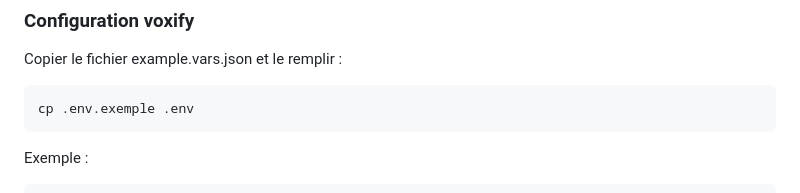
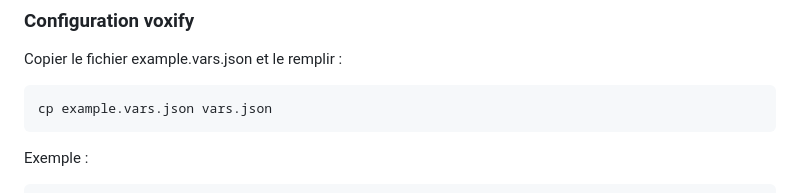
Before and after one commit to ApitechFR/jitsi-outlook-plugin, a Markdown page: README.md, the part around the change. Drawn GitHub-style.

Commit message:
fix: Update README instructions for copying configuration files

````diff
--- a/README.md
+++ b/README.md
@@ -43,7 +43,7 @@ ADDIN_BASE_URL=https://dev.joona.fr/plugin-outlook
 Copier le fichier example.vars.json et le remplir :
 
 ```bash
-cp .env.exemple .env
+cp example.vars.json vars.json
 ```
 Exemple :
 ```bash
````
